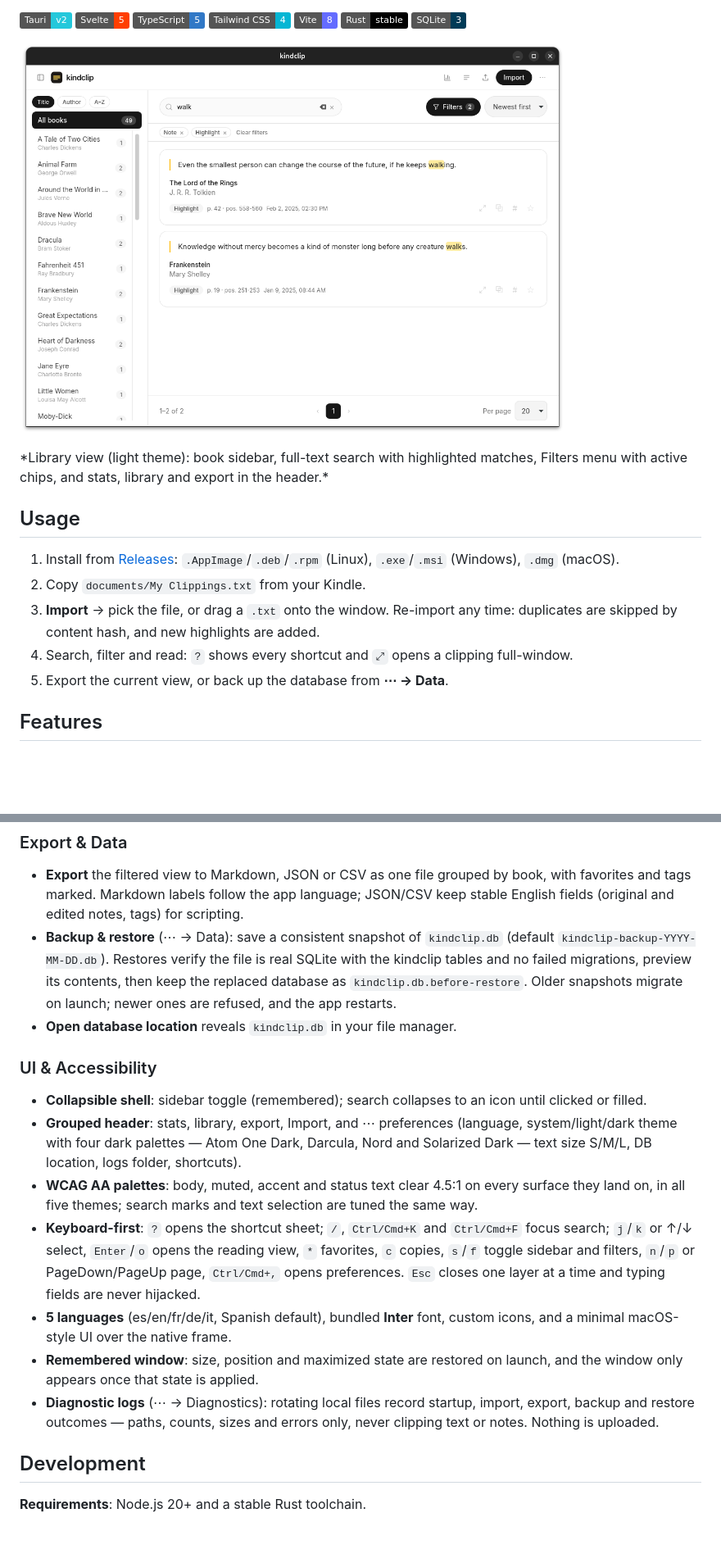
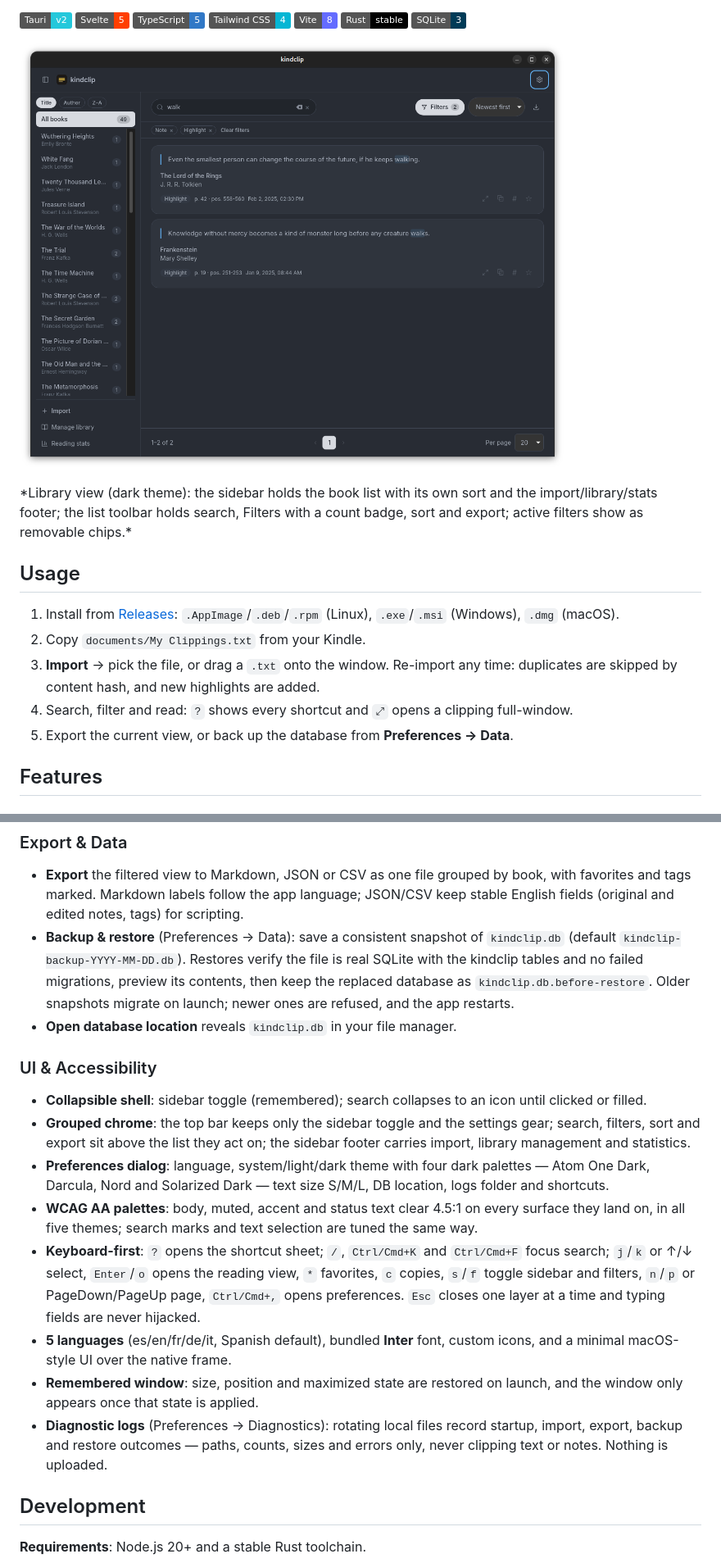
Before and after one commit to damrek/kindclip, a Markdown page: README.md, 2 parts joined by grey strips. Shown at 82% size. Rendered like a GitHub page; pictures changed too: docs/screenshot.png; badges without logos; blank space fills up the shorter version.

```diff
--- a/README.md
+++ b/README.md
@@ -18,7 +18,7 @@ binaries, on Windows, Linux and macOS.
 </p>
-*Library view (light theme): book sidebar, full-text search with highlighted
-matches, Filters menu with active chips, and stats, library and export in the
-header.*
+*Library view (dark theme): the sidebar holds the book list with its own sort
+and the import/library/stats footer; the list toolbar holds search, Filters with
+a count badge, sort and export; active filters show as removable chips.*
 
 ## Usage
 
@@ -29,7 +29,7 @@ header.*
    time: duplicates are skipped by content hash, and new highlights are added.
 4. Search, filter and read: `?` shows every shortcut and `⤢` opens a clipping
    full-window.
-5. Export the current view, or back up the database from **⋯ → Data**.
+5. Export the current view, or back up the database from **Preferences → Data**.
 
 ## Features
 
@@ -70,10 +70,10 @@ header.*
   book, with favorites and tags marked. Markdown labels follow the app language;
   JSON/CSV keep stable English fields (original and edited notes, tags) for
   scripting.
-- **Backup & restore** (⋯ → Data): save a consistent snapshot of `kindclip.db`
-  (default `kindclip-backup-YYYY-MM-DD.db`). Restores verify the file is real
-  SQLite with the kindclip tables and no failed migrations, preview its
-  contents, then keep the replaced database as `kindclip.db.before-restore`.
+- **Backup & restore** (Preferences → Data): save a consistent snapshot of
+  `kindclip.db` (default `kindclip-backup-YYYY-MM-DD.db`). Restores verify the
+  file is real SQLite with the kindclip tables and no failed migrations, preview
+  its contents, then keep the replaced database as `kindclip.db.before-restore`.
   Older snapshots migrate on launch; newer ones are refused, and the app
   restarts.
 - **Open database location** reveals `kindclip.db` in your file manager.
@@ -81,10 +81,12 @@ header.*
 ### UI & Accessibility
 - **Collapsible shell**: sidebar toggle (remembered); search collapses to an
   icon until clicked or filled.
-- **Grouped header**: stats, library, export, Import, and ⋯ preferences
-  (language, system/light/dark theme with four dark palettes — Atom One Dark,
-  Darcula, Nord and Solarized Dark — text size S/M/L, DB location, logs
-  folder, shortcuts).
+- **Grouped chrome**: the top bar keeps only the sidebar toggle and the
+  settings gear; search, filters, sort and export sit above the list they act
+  on; the sidebar footer carries import, library management and statistics.
+- **Preferences dialog**: language, system/light/dark theme with four dark
+  palettes — Atom One Dark, Darcula, Nord and Solarized Dark — text size S/M/L,
+  DB location, logs folder and shortcuts.
 - **WCAG AA palettes**: body, muted, accent and status text clear 4.5:1 on
   every surface they land on, in all five themes; search marks and text
   selection are tuned the same way.
@@ -97,9 +99,9 @@ header.*
   custom icons, and a minimal macOS-style UI over the native frame.
 - **Remembered window**: size, position and maximized state are restored on
   launch, and the window only appears once that state is applied.
-- **Diagnostic logs** (⋯ → Diagnostics): rotating local files record startup,
-  import, export, backup and restore outcomes — paths, counts, sizes and errors
-  only, never clipping text or notes. Nothing is uploaded.
+- **Diagnostic logs** (Preferences → Diagnostics): rotating local files record
+  startup, import, export, backup and restore outcomes — paths, counts, sizes
+  and errors only, never clipping text or notes. Nothing is uploaded.
 
 ## Development
 
```
Also changed, not shown: other parts of README.md (+5 -4 lines), 7 other files.
